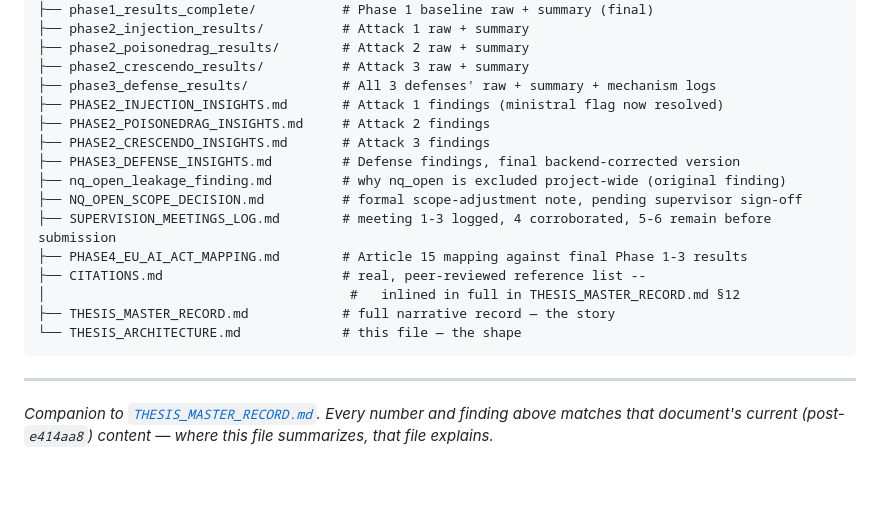
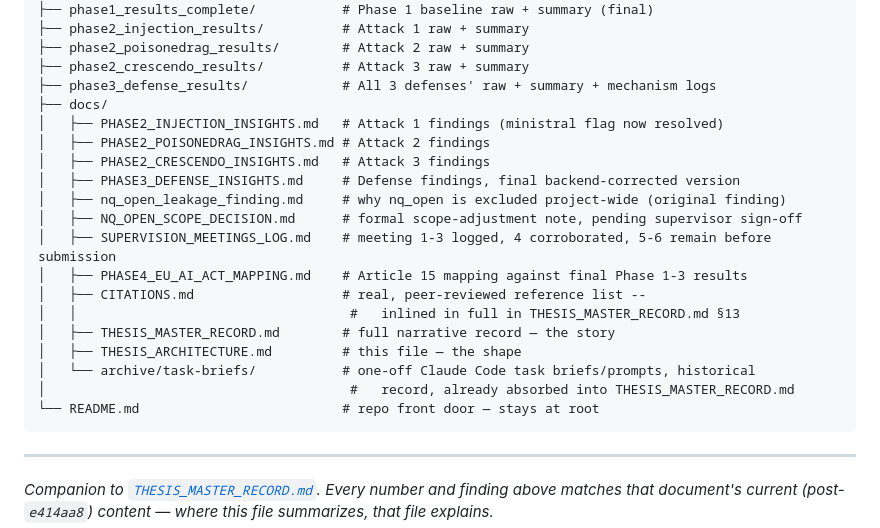
Before and after one commit to Simarjit1303/rag-adversarial-robustness, a Markdown page: docs/THESIS_ARCHITECTURE.md, the part around the change. GitHub-like rendering; blank space fills up the shorter version.

Commit message:
Update THESIS_ARCHITECTURE.md's file map for the docs/ reorganization
Section 9's project file map still showed the pre-reorg flat root layout.
Updated to show the real current structure: narrative/reference docs
nested under docs/, task-brief archive under docs/archive/task-briefs/,
README.md alone at root. Also fixed a stale internal cross-reference
(THESIS_MASTER_RECORD.md's References section is now Section 13, not 12,
per the Practical Implications section added earlier).

All 11 Mermaid diagrams in this document re-rendered via the real
mermaid-cli (not assumed) -- all 11 produce valid SVG, confirming this
edit didn't break diagram syntax. Checked THESIS_MASTER_RECORD.md and
README.md for any other direct file-path references introduced by the
reorg: the remaining same-directory links (THESIS_MASTER_RECORD.md <->
NQ_OPEN_SCOPE_DECISION.md, SUPERVISION_MEETINGS_LOG.md,
THESIS_ARCHITECTURE.md) are all still correct since every linked file
moved into docs/ together. Full pytest suite: 324 passed, 2 skipped.

Co-Authored-By: Claude <noreply@anthropic.com>

````diff
--- a/docs/THESIS_ARCHITECTURE.md
+++ b/docs/THESIS_ARCHITECTURE.md
@@ -364,18 +364,22 @@ rag-adversarial-robustness/
 ├── phase2_poisonedrag_results/        # Attack 2 raw + summary
 ├── phase2_crescendo_results/          # Attack 3 raw + summary
 ├── phase3_defense_results/            # All 3 defenses' raw + summary + mechanism logs
-├── PHASE2_INJECTION_INSIGHTS.md       # Attack 1 findings (ministral flag now resolved)
-├── PHASE2_POISONEDRAG_INSIGHTS.md     # Attack 2 findings
-├── PHASE2_CRESCENDO_INSIGHTS.md       # Attack 3 findings
-├── PHASE3_DEFENSE_INSIGHTS.md         # Defense findings, final backend-corrected version
-├── nq_open_leakage_finding.md         # why nq_open is excluded project-wide (original finding)
-├── NQ_OPEN_SCOPE_DECISION.md          # formal scope-adjustment note, pending supervisor sign-off
-├── SUPERVISION_MEETINGS_LOG.md        # meeting 1-3 logged, 4 corroborated, 5-6 remain before submission
-├── PHASE4_EU_AI_ACT_MAPPING.md        # Article 15 mapping against final Phase 1-3 results
-├── CITATIONS.md                       # real, peer-reviewed reference list --
-│                                       #   inlined in full in THESIS_MASTER_RECORD.md §12
-├── THESIS_MASTER_RECORD.md            # full narrative record — the story
-└── THESIS_ARCHITECTURE.md             # this file — the shape
+├── docs/
+│   ├── PHASE2_INJECTION_INSIGHTS.md   # Attack 1 findings (ministral flag now resolved)
+│   ├── PHASE2_POISONEDRAG_INSIGHTS.md # Attack 2 findings
+│   ├── PHASE2_CRESCENDO_INSIGHTS.md   # Attack 3 findings
+│   ├── PHASE3_DEFENSE_INSIGHTS.md     # Defense findings, final backend-corrected version
+│   ├── nq_open_leakage_finding.md     # why nq_open is excluded project-wide (original finding)
+│   ├── NQ_OPEN_SCOPE_DECISION.md      # formal scope-adjustment note, pending supervisor sign-off
+│   ├── SUPERVISION_MEETINGS_LOG.md    # meeting 1-3 logged, 4 corroborated, 5-6 remain before submission
+│   ├── PHASE4_EU_AI_ACT_MAPPING.md    # Article 15 mapping against final Phase 1-3 results
+│   ├── CITATIONS.md                   # real, peer-reviewed reference list --
+│   │                                   #   inlined in full in THESIS_MASTER_RECORD.md §13
+│   ├── THESIS_MASTER_RECORD.md        # full narrative record — the story
+│   ├── THESIS_ARCHITECTURE.md         # this file — the shape
+│   └── archive/task-briefs/           # one-off Claude Code task briefs/prompts, historical
+│                                       #   record, already absorbed into THESIS_MASTER_RECORD.md
+└── README.md                          # repo front door — stays at root
 ```
 
 ---
````
